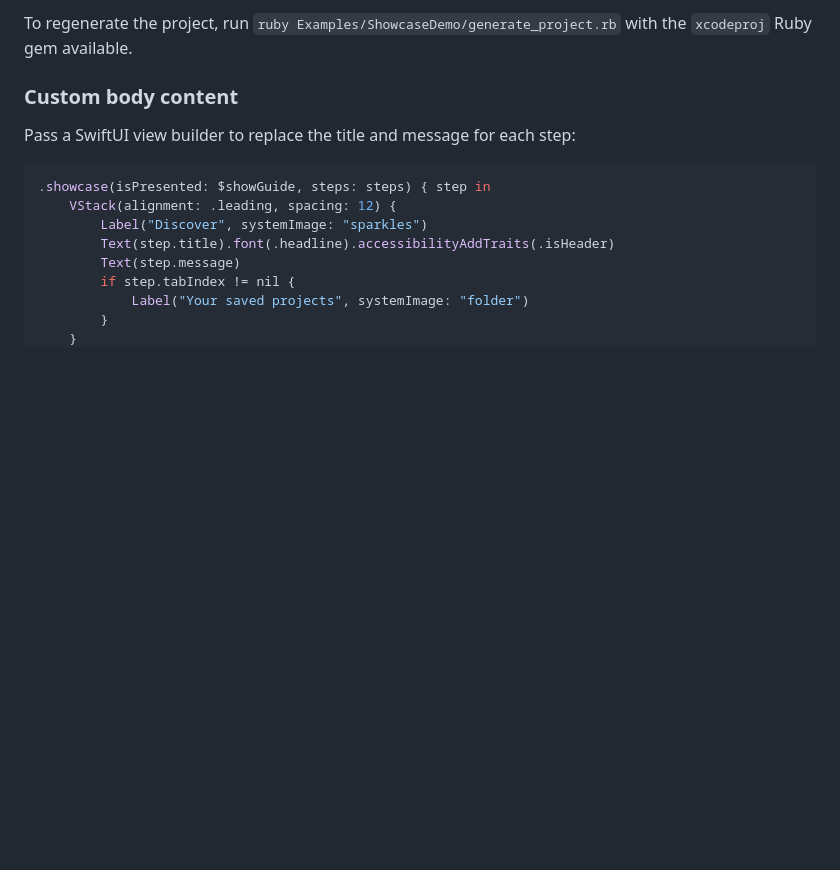
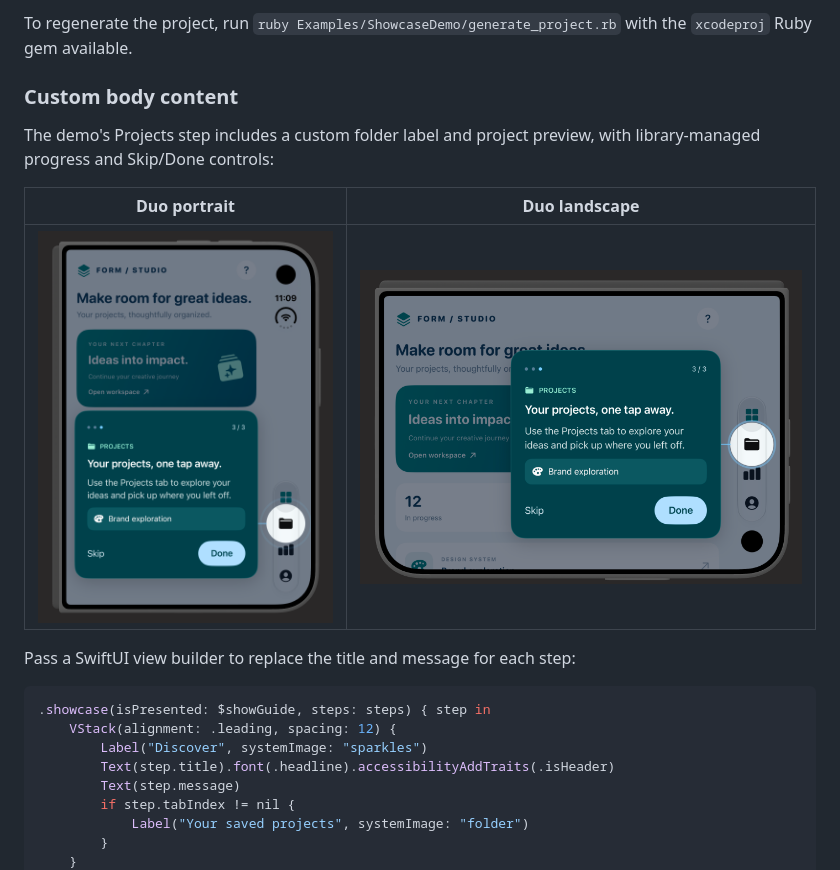
Before and after one commit to sathamkhussain/AdaptiveShowcase, a Markdown page: README.md, the part around the change. Drawn GitHub-style; pictures changed too: Documentation/Images/custom-content-duo-landscape.png (added), Documentation/Images/custom-content-duo-portrait.png (added); blank space fills up the shorter version.

Commit message:
Add custom-content screenshots to README

````diff
--- a/README.md
+++ b/README.md
@@ -183,6 +183,13 @@ with the `xcodeproj` Ruby gem available.
 
 ### Custom body content
 
+The demo's Projects step includes a custom folder label and project preview,
+with library-managed progress and Skip/Done controls:
+
+| Duo portrait | Duo landscape |
+|---|---|
+| <img src="Documentation/Images/custom-content-duo-portrait.png" alt="Custom showcase body with a folder label and project preview beside the Duo portrait tab rail" width="300"> | <img src="Documentation/Images/custom-content-duo-landscape.png" alt="Custom showcase body with a folder label and project preview beside the Duo landscape tab rail" width="450"> |
+
 Pass a SwiftUI view builder to replace the title and message for each step:
 
 ```swift
````
